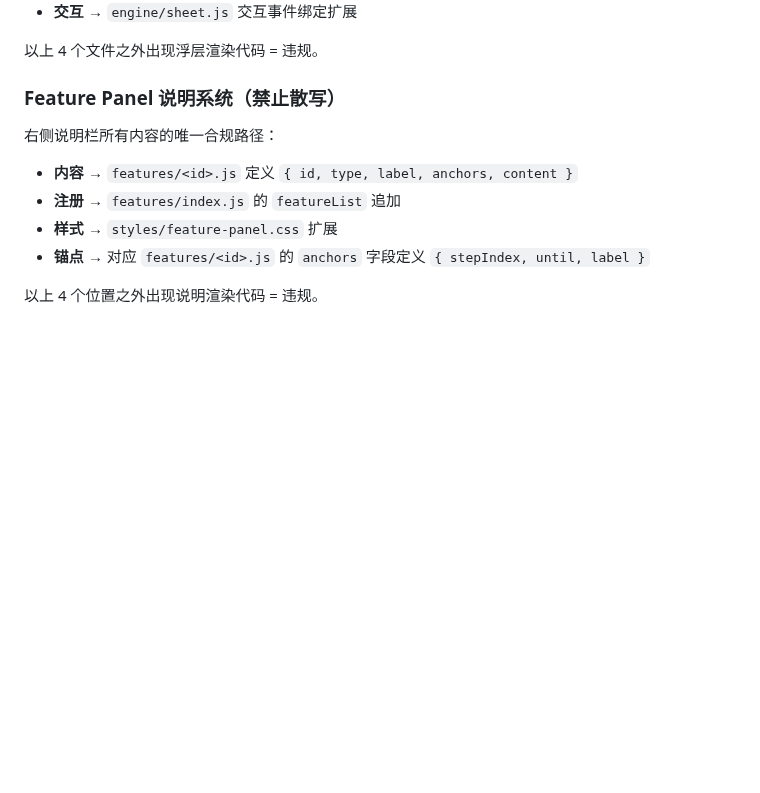
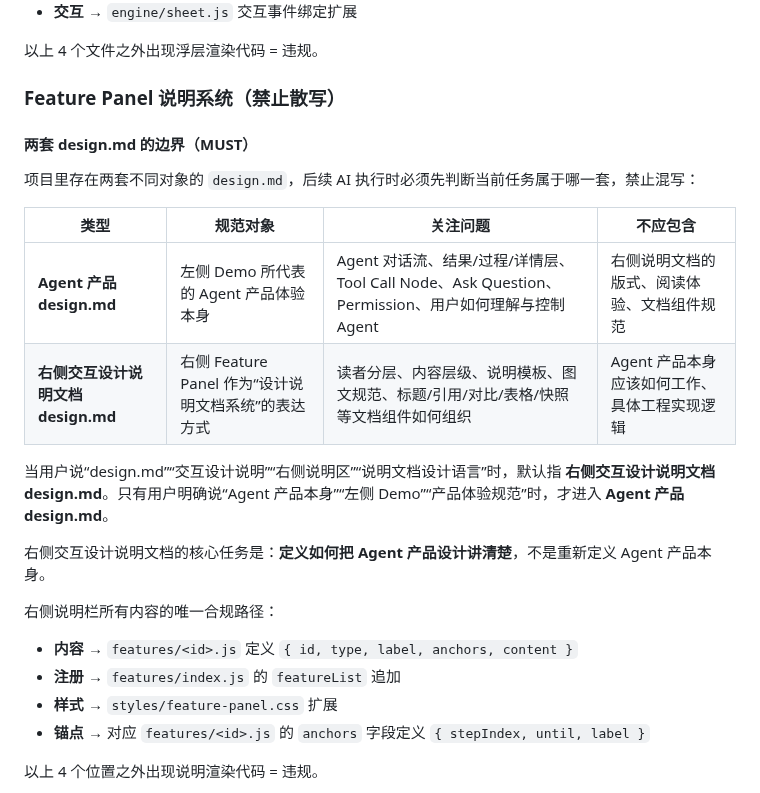
Before and after one commit to dwf89044485/WB-markdown, a Markdown page: AGENTS.md, the part around the change. GitHub-like rendering; blank space fills up the shorter version.

Commit message:
docs(design-docs): 钉死交互说明文档 design.md 边界

```diff
--- a/AGENTS.md
+++ b/AGENTS.md
@@ -132,6 +132,19 @@ python3 -m http.server 8080
 以上 4 个文件之外出现浮层渲染代码 = 违规。
 
 ### Feature Panel 说明系统（禁止散写）
+
+#### 两套 design.md 的边界（MUST）
+
+项目里存在两套不同对象的 `design.md`，后续 AI 执行时必须先判断当前任务属于哪一套，禁止混写：
+
+| 类型 | 规范对象 | 关注问题 | 不应包含 |
+|------|----------|----------|----------|
+| **Agent 产品 design.md** | 左侧 Demo 所代表的 Agent 产品体验本身 | Agent 对话流、结果/过程/详情层、Tool Call Node、Ask Question、Permission、用户如何理解与控制 Agent | 右侧说明文档的版式、阅读体验、文档组件规范 |
+| **右侧交互设计说明文档 design.md** | 右侧 Feature Panel 作为“设计说明文档系统”的表达方式 | 读者分层、内容层级、说明模板、图文规范、标题/引用/对比/表格/快照等文档组件如何组织 | Agent 产品本身应该如何工作、具体工程实现逻辑 |
+
+当用户说“design.md”“交互设计说明”“右侧说明区”“说明文档设计语言”时，默认指 **右侧交互设计说明文档 design.md**。只有用户明确说“Agent 产品本身”“左侧 Demo”“产品体验规范”时，才进入 **Agent 产品 design.md**。
+
+右侧交互设计说明文档的核心任务是：**定义如何把 Agent 产品设计讲清楚**，不是重新定义 Agent 产品本身。
 
 右侧说明栏所有内容的唯一合规路径：
 
```
Also changed, not shown: docs/交互设计说明/design.md (added, +264 -0 lines).
